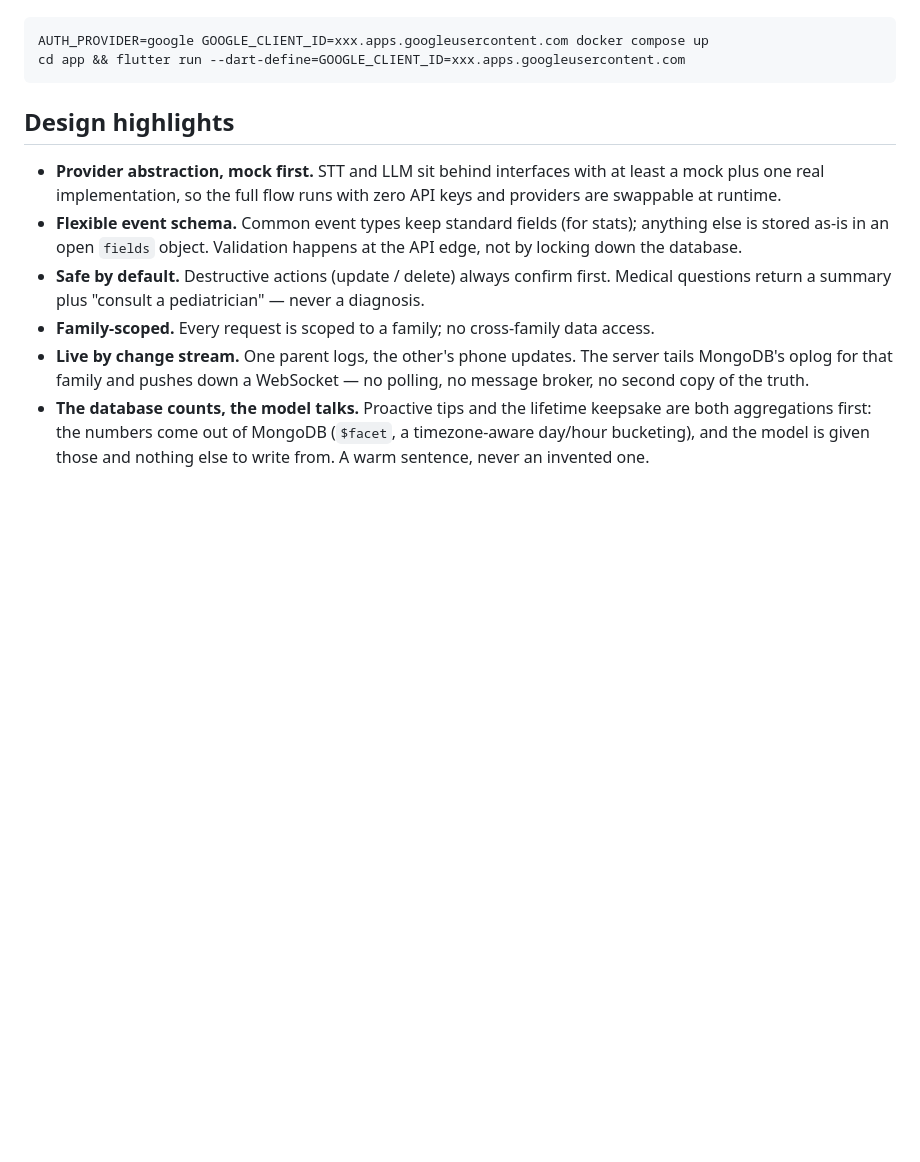
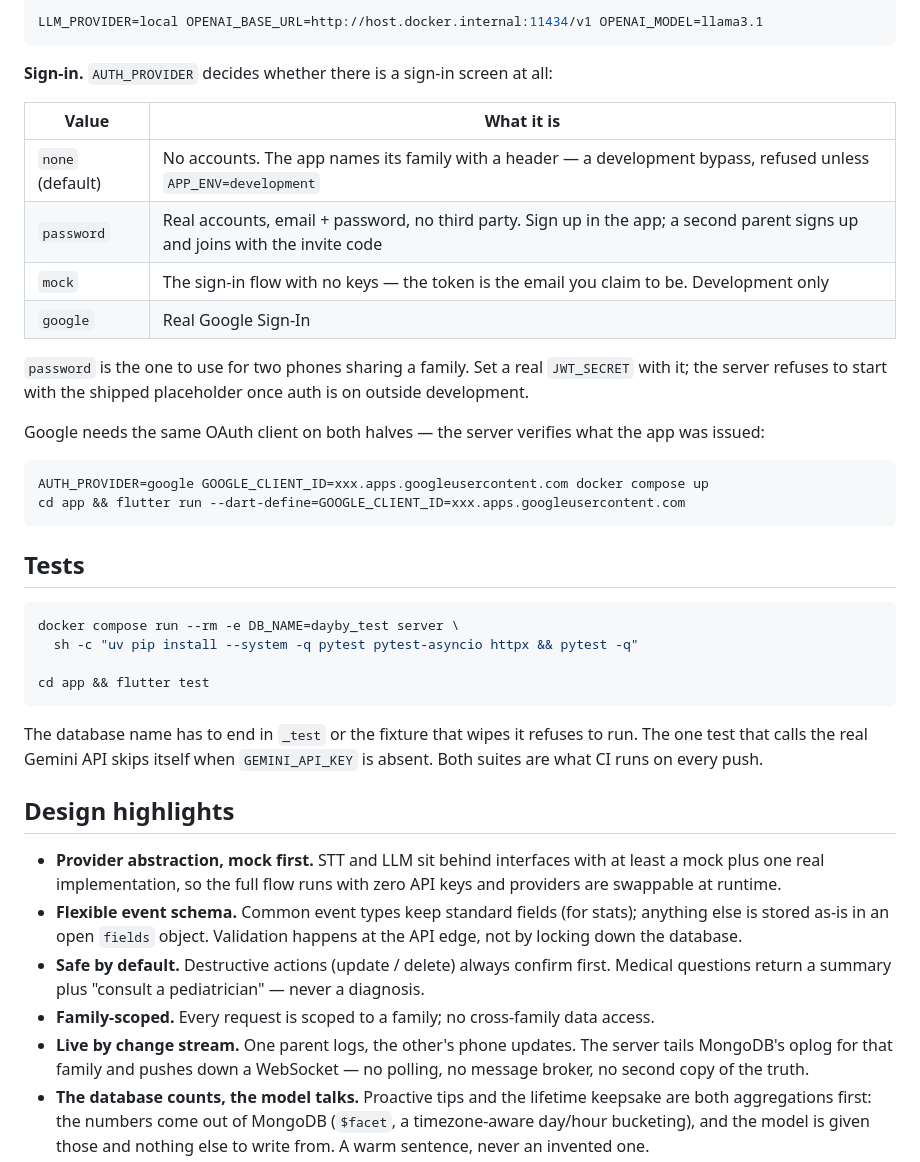
Before and after one commit to hojoongdev/dayby, a Markdown page: README.md, the part around one of its changes. GitHub-like rendering; blank space fills up the shorter version.

````diff
--- a/README.md
+++ b/README.md
@@ -85,8 +144,39 @@ OAuth client — the server verifies what the app was issued:
+```bash
+LLM_PROVIDER=local OPENAI_BASE_URL=http://host.docker.internal:11434/v1 OPENAI_MODEL=llama3.1
+```
+
+**Sign-in.** `AUTH_PROVIDER` decides whether there is a sign-in screen at all:
+
+| Value | What it is |
+|---|---|
+| `none` (default) | No accounts. The app names its family with a header — a development bypass, refused unless `APP_ENV=development` |
+| `password` | Real accounts, email + password, no third party. Sign up in the app; a second parent signs up and joins with the invite code |
+| `mock` | The sign-in flow with no keys — the token is the email you claim to be. Development only |
+| `google` | Real Google Sign-In |
+
+`password` is the one to use for two phones sharing a family. Set a real `JWT_SECRET` with it;
+the server refuses to start with the shipped placeholder once auth is on outside development.
+
+Google needs the same OAuth client on both halves — the server verifies what the app was
+issued:
 
 ```bash
 AUTH_PROVIDER=google GOOGLE_CLIENT_ID=xxx.apps.googleusercontent.com docker compose up
 cd app && flutter run --dart-define=GOOGLE_CLIENT_ID=xxx.apps.googleusercontent.com
 ```
+
+## Tests
+
+```bash
+docker compose run --rm -e DB_NAME=dayby_test server \
+  sh -c "uv pip install --system -q pytest pytest-asyncio httpx && pytest -q"
+
+cd app && flutter test
+```
+
+The database name has to end in `_test` or the fixture that wipes it refuses to run. The one
+test that calls the real Gemini API skips itself when `GEMINI_API_KEY` is absent. Both suites
+are what CI runs on every push.
 
 ## Design highlights
 
````
Also changed, not shown: other parts of README.md (+82 -12 lines).
